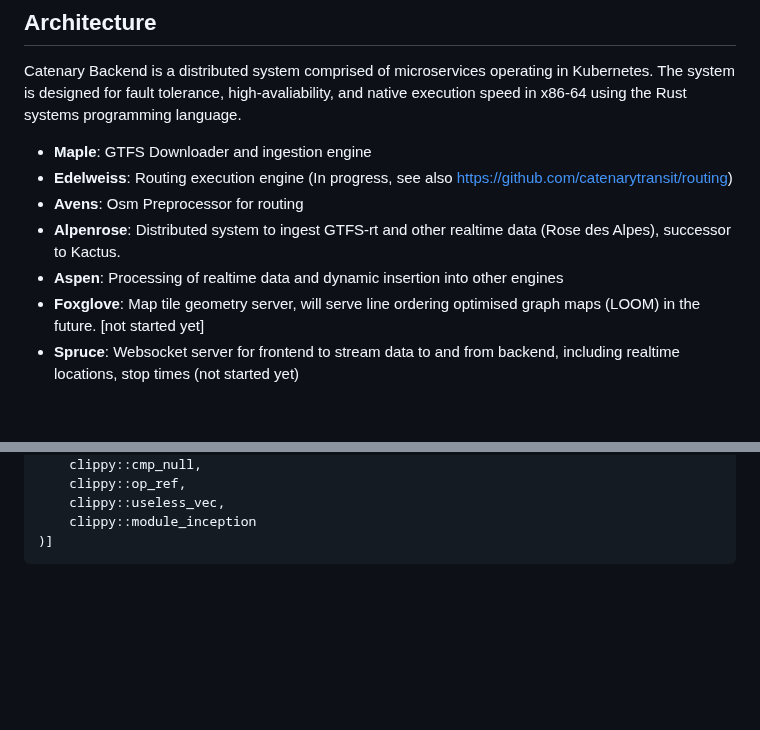
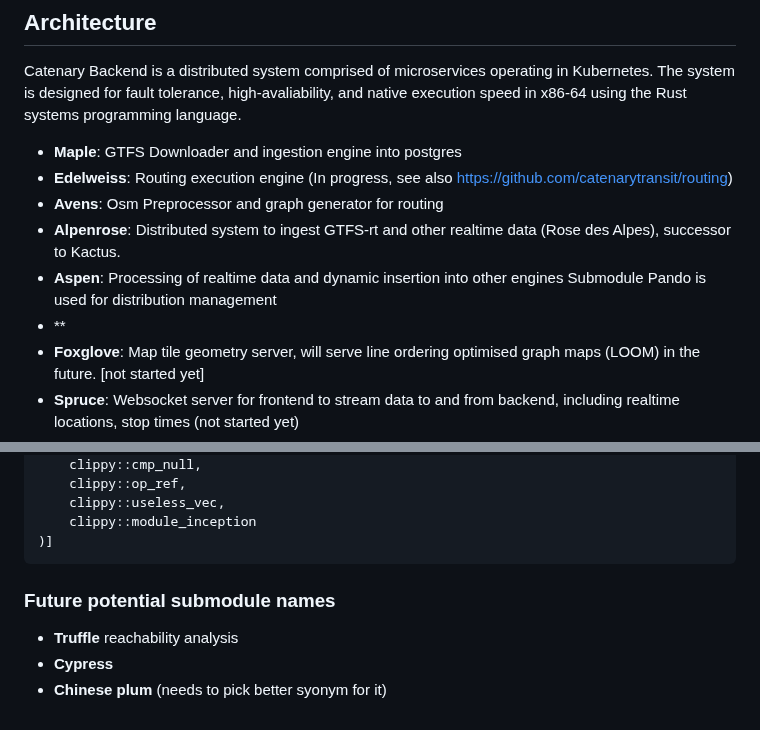
Before and after one commit to catenarytransit/catenary-backend, a Markdown page: readme.md, 2 parts joined by grey strips. Drawn GitHub-style; blank space fills up the shorter version.

Commit message:
more submodule name ideas

````diff
--- a/readme.md
+++ b/readme.md
@@ -2,11 +2,13 @@
 
 Catenary Backend is a distributed system comprised of microservices operating in Kubernetes. The system is designed for fault tolerance, high-avaliability, and native execution speed in x86-64 using the Rust systems programming language.
 
-- **Maple**: GTFS Downloader and ingestion engine
+- **Maple**: GTFS Downloader and ingestion engine into postgres
 - **Edelweiss**: Routing execution engine (In progress, see also https://github.com/catenarytransit/routing)
-- **Avens**: Osm Preprocessor for routing
+- **Avens**: Osm Preprocessor and graph generator for routing
 - **Alpenrose**: Distributed system to ingest GTFS-rt and other realtime data (Rose des Alpes), successor to Kactus.
 - **Aspen**: Processing of realtime data and dynamic insertion into other engines
+   Submodule Pando is used for distribution management
+- **
 - **Foxglove**: Map tile geometry server, will serve line ordering optimised graph maps (LOOM) in the future. [not started yet]
 - **Spruce**: Websocket server for frontend to stream data to and from backend, including realtime locations, stop times (not started yet)
 - **Birch**: HTTP API server
@@ -110,3 +112,9 @@ The following `cargo clippy` rules are enforced.
     clippy::module_inception
 )]
 ```
+
+### Future potential submodule names
+
+- **Truffle** reachability analysis
+- **Cypress**
+- **Chinese plum** (needs to pick better syonym for it)
````
